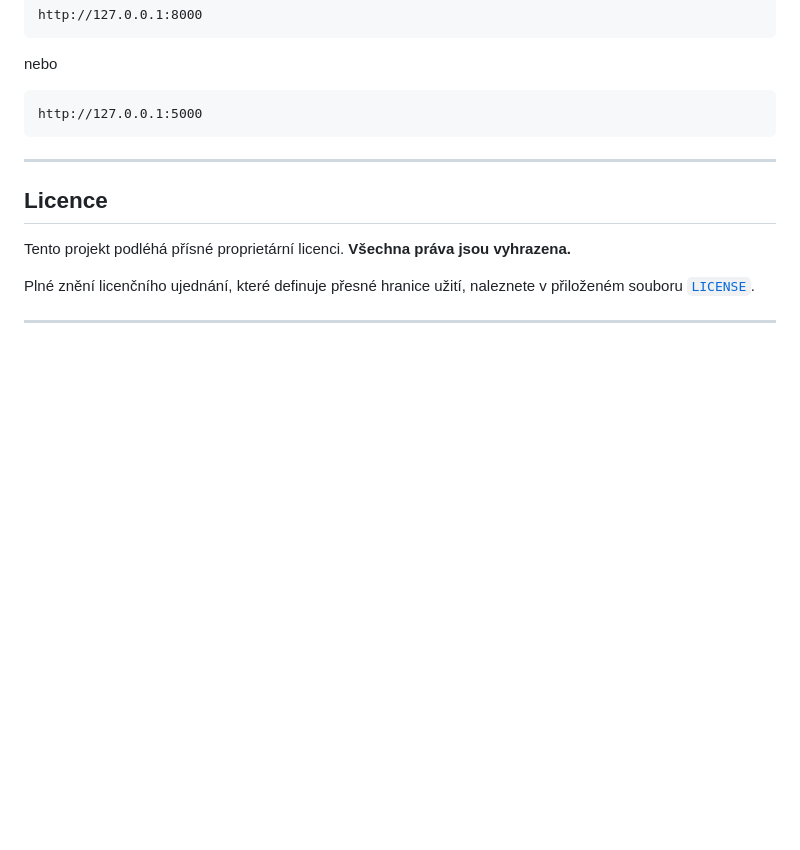
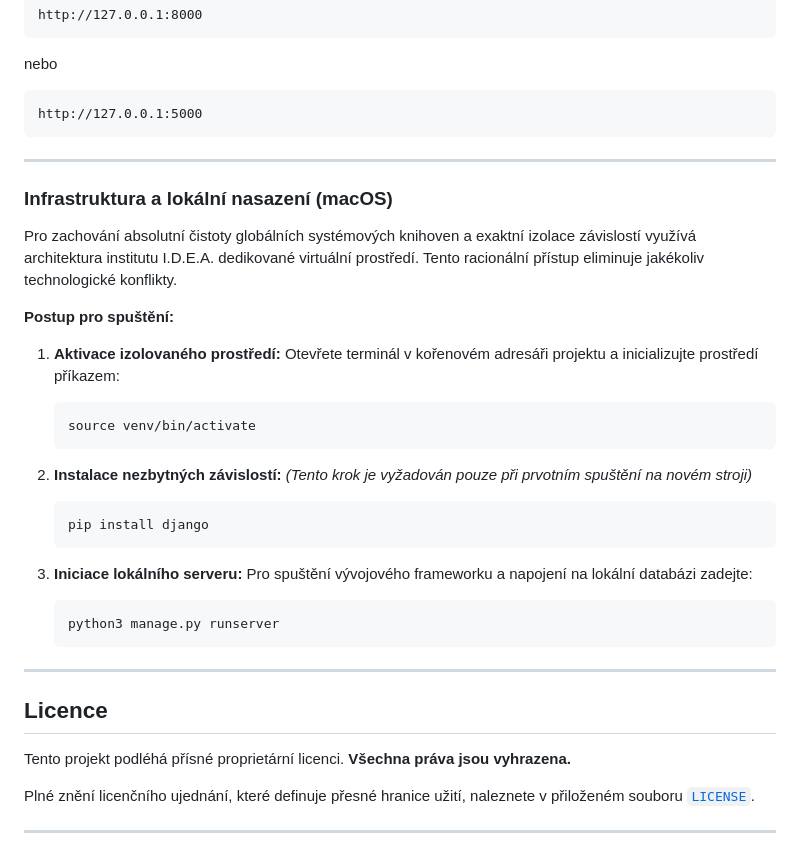
Before and after one commit to gyarab/2025_wt_prj_tlamka, a Markdown page: README.md, the part around the change. Drawn GitHub-style; blank space fills up the shorter version.

````diff
--- a/README.md
+++ b/README.md
@@ -125,6 +125,32 @@ http://127.0.0.1:5000
 
 ---
 
+### Infrastruktura a lokální nasazení (macOS)
+
+Pro zachování absolutní čistoty globálních systémových knihoven a exaktní izolace závislostí využívá architektura institutu I.D.E.A. dedikované virtuální prostředí. Tento racionální přístup eliminuje jakékoliv technologické konflikty.
+
+**Postup pro spuštění:**
+
+1. **Aktivace izolovaného prostředí:**
+   Otevřete terminál v kořenovém adresáři projektu a inicializujte prostředí příkazem:
+   ```bash
+   source venv/bin/activate
+   ```
+
+2. **Instalace nezbytných závislostí:**
+   *(Tento krok je vyžadován pouze při prvotním spuštění na novém stroji)*
+   ```bash
+   pip install django
+   ```
+
+3. **Iniciace lokálního serveru:**
+   Pro spuštění vývojového frameworku a napojení na lokální databázi zadejte:
+   ```bash
+   python3 manage.py runserver
+   ```
+
+---
+
 ## Licence
 
 Tento projekt podléhá přísné proprietární licenci. **Všechna práva jsou vyhrazena.**
````
